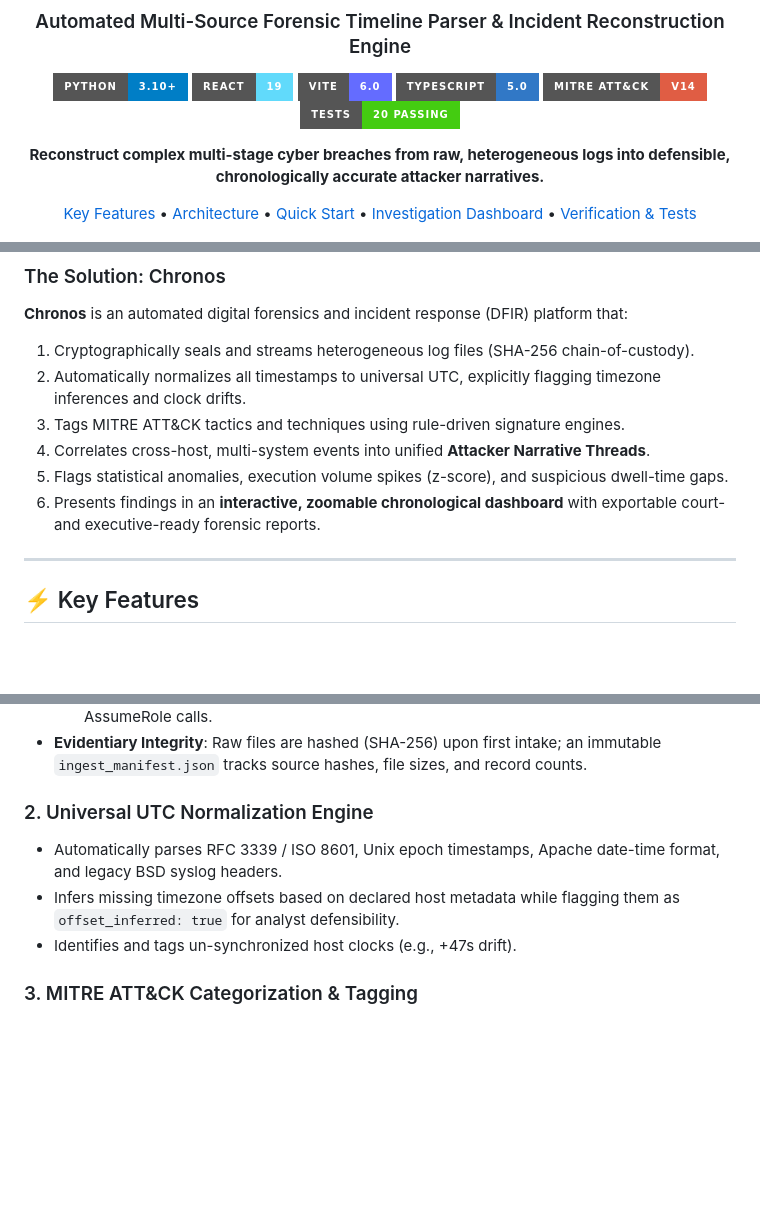
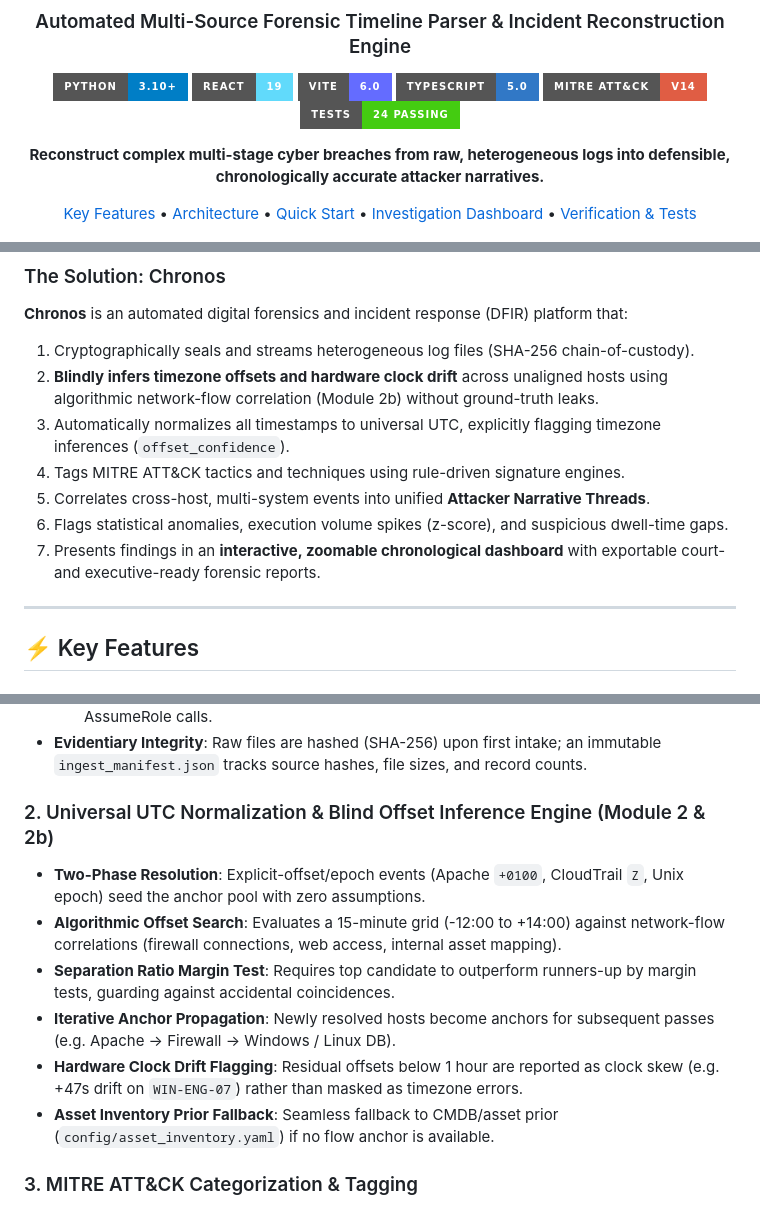
Before and after one commit to BaggaByte/chronos, a Markdown page: README.md, 3 parts joined by grey strips. Drawn GitHub-style; badges without logos; blank space fills up the shorter version.

Commit message:
docs: update README and Hackathon Defense Guide with Module 2b and test metrics

```diff
--- a/README.md
+++ b/README.md
@@ -8,7 +8,7 @@
 [![Vite](https://img.shields.io/badge/Vite-6.0-646CFF.svg?style=for-the-badge&logo=vite&logoColor=white)](https://vitejs.dev/)
 [![TypeScript](https://img.shields.io/badge/TypeScript-5.0-3178C6.svg?style=for-the-badge&logo=typescript&logoColor=white)](https://www.typescriptlang.org/)
 [![MITRE ATT&CK](https://img.shields.io/badge/MITRE%20ATT%26CK-v14-red.svg?style=for-the-badge)](https://attack.mitre.org/)
-[![Tests](https://img.shields.io/badge/Tests-20%20Passing-brightgreen.svg?style=for-the-badge)](https://github.com/BaggaByte/chronos)
+[![Tests](https://img.shields.io/badge/Tests-24%20Passing-brightgreen.svg?style=for-the-badge)](https://github.com/BaggaByte/chronos)
 
 <p align="center">
   <b>Reconstruct complex multi-stage cyber breaches from raw, heterogeneous logs into defensible, chronologically accurate attacker narratives.</b>
@@ -35,11 +35,12 @@ Following a data breach or exfiltration incident, incident responders and digita
 ### The Solution: Chronos
 **Chronos** is an automated digital forensics and incident response (DFIR) platform that:
 1. Cryptographically seals and streams heterogeneous log files (SHA-256 chain-of-custody).
-2. Automatically normalizes all timestamps to universal UTC, explicitly flagging timezone inferences and clock drifts.
-3. Tags MITRE ATT&CK tactics and techniques using rule-driven signature engines.
-4. Correlates cross-host, multi-system events into unified **Attacker Narrative Threads**.
-5. Flags statistical anomalies, execution volume spikes (z-score), and suspicious dwell-time gaps.
-6. Presents findings in an **interactive, zoomable chronological dashboard** with exportable court- and executive-ready forensic reports.
+2. **Blindly infers timezone offsets and hardware clock drift** across unaligned hosts using algorithmic network-flow correlation (Module 2b) without ground-truth leaks.
+3. Automatically normalizes all timestamps to universal UTC, explicitly flagging timezone inferences (`offset_confidence`).
+4. Tags MITRE ATT&CK tactics and techniques using rule-driven signature engines.
+5. Correlates cross-host, multi-system events into unified **Attacker Narrative Threads**.
+6. Flags statistical anomalies, execution volume spikes (z-score), and suspicious dwell-time gaps.
+7. Presents findings in an **interactive, zoomable chronological dashboard** with exportable court- and executive-ready forensic reports.
 
 ---
 
@@ -54,10 +55,13 @@ Following a data breach or exfiltration incident, incident responders and digita
   - **Cloud Audit Logs (AWS CloudTrail)**: S3 `PutObject` exfiltration, IAM enumeration, AssumeRole calls.
 - **Evidentiary Integrity**: Raw files are hashed (SHA-256) upon first intake; an immutable `ingest_manifest.json` tracks source hashes, file sizes, and record counts.
 
-### 2. Universal UTC Normalization Engine
-- Automatically parses RFC 3339 / ISO 8601, Unix epoch timestamps, Apache date-time format, and legacy BSD syslog headers.
-- Infers missing timezone offsets based on declared host metadata while flagging them as `offset_inferred: true` for analyst defensibility.
-- Identifies and tags un-synchronized host clocks (e.g., +47s drift).
+### 2. Universal UTC Normalization & Blind Offset Inference Engine (Module 2 & 2b)
+- **Two-Phase Resolution**: Explicit-offset/epoch events (Apache `+0100`, CloudTrail `Z`, Unix epoch) seed the anchor pool with zero assumptions.
+- **Algorithmic Offset Search**: Evaluates a 15-minute grid (-12:00 to +14:00) against network-flow correlations (firewall connections, web access, internal asset mapping).
+- **Separation Ratio Margin Test**: Requires top candidate to outperform runners-up by margin tests, guarding against accidental coincidences.
+- **Iterative Anchor Propagation**: Newly resolved hosts become anchors for subsequent passes (e.g. Apache → Firewall → Windows / Linux DB).
+- **Hardware Clock Drift Flagging**: Residual offsets below 1 hour are reported as clock skew (e.g. +47s drift on `WIN-ENG-07`) rather than masked as timezone errors.
+- **Asset Inventory Prior Fallback**: Seamless fallback to CMDB/asset prior (`config/asset_inventory.yaml`) if no flow anchor is available.
 
 ### 3. MITRE ATT&CK Categorization & Tagging
 - Tagging engine maps raw forensic events to explicit ATT&CK techniques:
```
Also changed, not shown: other parts of README.md (+1 -1 lines), HACKATHON_DEMO_AND_DEFENSE_GUIDE.md (+20 -17 lines).
